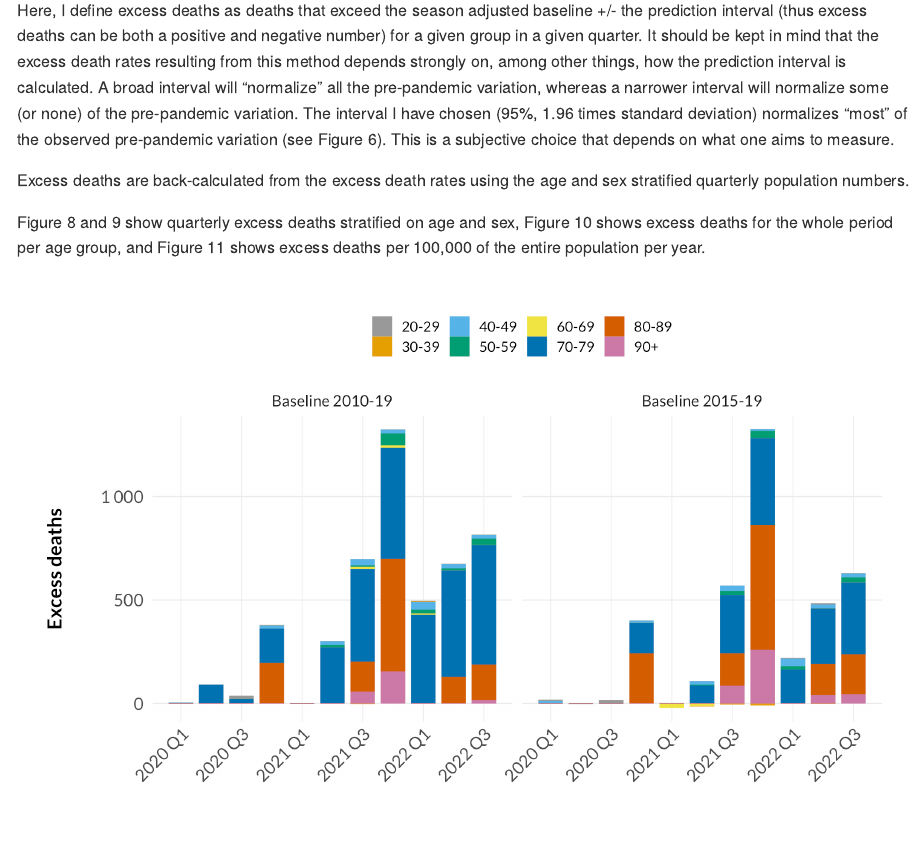
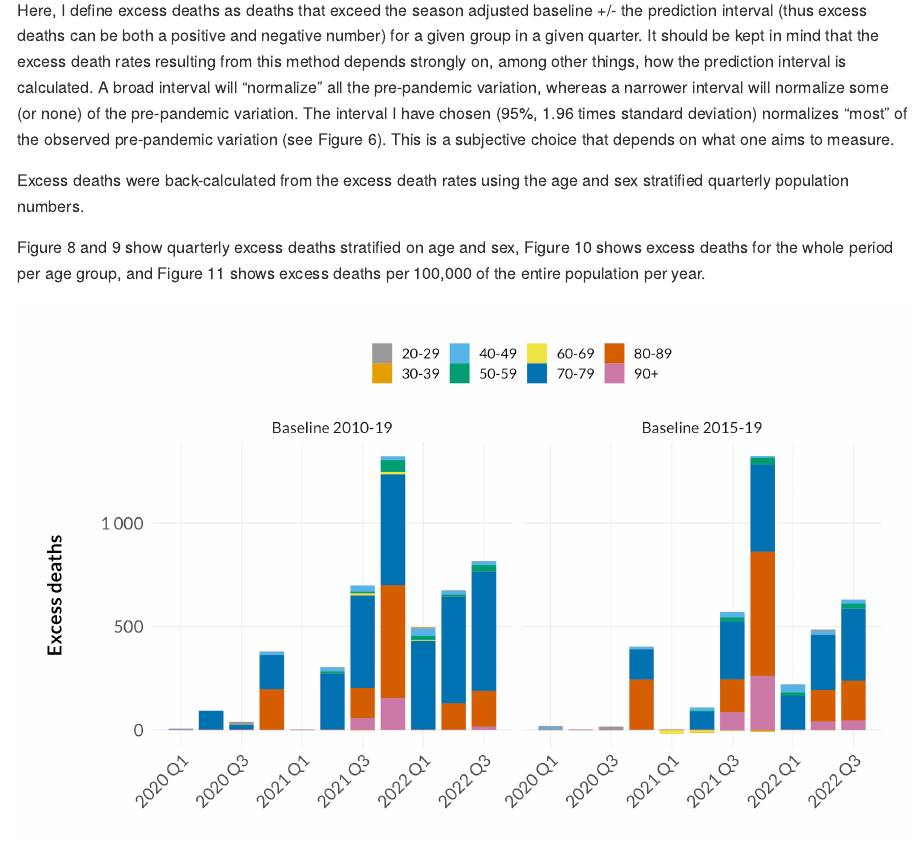
Before and after one commit to ktbaek/Excess-deaths-Denmark, an R Markdown document (README.Rmd): the page in a window 1100 px wide, from 6310 px down. The pictures show the output file README.md that the author committed with the source, drawn offline in the style of GitHub.

Commit message:
edit text

```diff
--- a/README.Rmd
+++ b/README.Rmd
@@ -377,7 +377,7 @@ p2 <- preds %>%
 
 Here, I define excess deaths as deaths that exceed the season adjusted baseline +/- the prediction interval (thus excess deaths can be both a positive and negative number) for a given  group in a given quarter. It should be kept in mind that the excess death rates resulting from this method depends strongly on, among other things, how the prediction interval is calculated. A broad interval  will "normalize" all the pre-pandemic variation, whereas a narrower interval will normalize some (or none) of the pre-pandemic variation. The interval I have chosen (95%, 1.96 times standard deviation) normalizes "most" of the observed pre-pandemic variation (see Figure 6). This is a subjective choice that depends on what one aims to measure.
 
-Excess deaths are back-calculated from the excess death rates using the age and sex stratified quarterly population numbers.
+Excess deaths were back-calculated from the excess death rates using the age and sex stratified quarterly population numbers.
 
 Figure 8 and  9  show quarterly excess deaths stratified on age and sex,  Figure 10 shows excess deaths for the whole period per age group, and Figure  11 shows excess deaths per 100,000 of the entire population per year.
 
```
Also changed, not shown: README.md.
